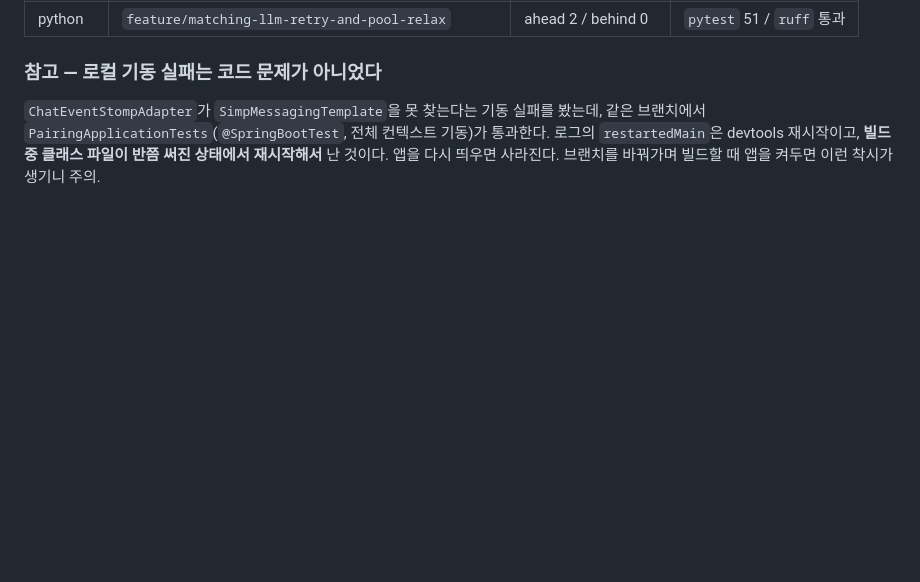
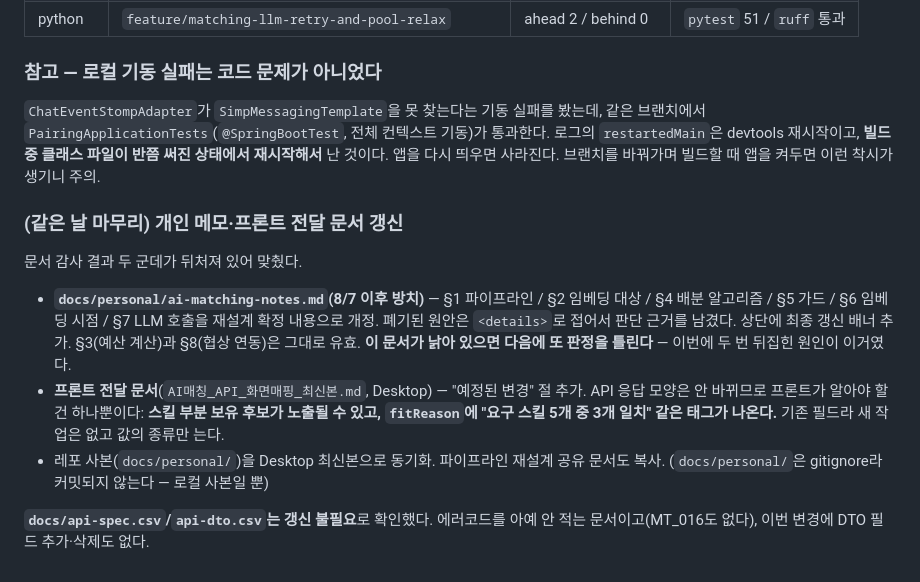
Before and after one commit to 52pairing/Pairing-backend, a Markdown page: .ai/WORKLOG.md, the part around the change. Drawn GitHub-style; blank space fills up the shorter version.

Commit message:
docs: 개인 설계 메모와 프론트 전달 문서를 재설계 확정 내용에 맞춤
- docs/personal/ai-matching-notes.md 개정(gitignore라 커밋엔 안 잡히지만 경위는 기록)
  §1/§2/§4/§5/§6/§7 갱신, 폐기 원안은 접어서 근거 보존
- 프론트 전달 문서에 '예정된 변경' 절 추가. API 응답 모양은 안 바뀌고
  프론트가 알아야 할 건 스킬 부분 보유 후보 노출 + fitReason 태그 종류 증가뿐
- api-spec.csv/api-dto.csv는 에러코드를 안 적는 문서라 갱신 불필요로 확인

Co-Authored-By: Claude Opus 5 <noreply@anthropic.com>

```diff
--- a/.ai/WORKLOG.md
+++ b/.ai/WORKLOG.md
@@ -593,3 +593,22 @@ AI 서버는 `text`를 20000자로 제한하는데 Java는 자르지 않고 보
 로그의 `restartedMain`은 devtools 재시작이고, **빌드 중 클래스 파일이 반쯤 써진 상태에서
 재시작해서** 난 것이다. 앱을 다시 띄우면 사라진다. 브랜치를 바꿔가며 빌드할 때 앱을 켜두면
 이런 착시가 생기니 주의.
+
+### (같은 날 마무리) 개인 메모·프론트 전달 문서 갱신
+
+문서 감사 결과 두 군데가 뒤처져 있어 맞췄다.
+
+- **`docs/personal/ai-matching-notes.md`(8/7 이후 방치)** — §1 파이프라인 / §2 임베딩 대상 /
+  §4 배분 알고리즘 / §5 가드 / §6 임베딩 시점 / §7 LLM 호출을 재설계 확정 내용으로 개정.
+  폐기된 원안은 `<details>`로 접어서 판단 근거를 남겼다. 상단에 최종 갱신 배너 추가.
+  §3(예산 계산)과 §8(협상 연동)은 그대로 유효.
+  **이 문서가 낡아 있으면 다음에 또 판정을 틀린다** — 이번에 두 번 뒤집힌 원인이 이거였다.
+- **프론트 전달 문서**(`AI매칭_API_화면매핑_최신본.md`, Desktop) — "예정된 변경" 절 추가.
+  API 응답 모양은 안 바뀌므로 프론트가 알아야 할 건 하나뿐이다: **스킬 부분 보유 후보가
+  노출될 수 있고, `fitReason`에 "요구 스킬 5개 중 3개 일치" 같은 태그가 나온다.**
+  기존 필드라 새 작업은 없고 값의 종류만 는다.
+- 레포 사본(`docs/personal/`)을 Desktop 최신본으로 동기화. 파이프라인 재설계 공유 문서도 복사.
+  (`docs/personal/`은 gitignore라 커밋되지 않는다 — 로컬 사본일 뿐)
+
+**`docs/api-spec.csv`/`api-dto.csv`는 갱신 불필요**로 확인했다. 에러코드를 아예 안 적는
+문서이고(MT_016도 없다), 이번 변경에 DTO 필드 추가·삭제도 없다.
```
